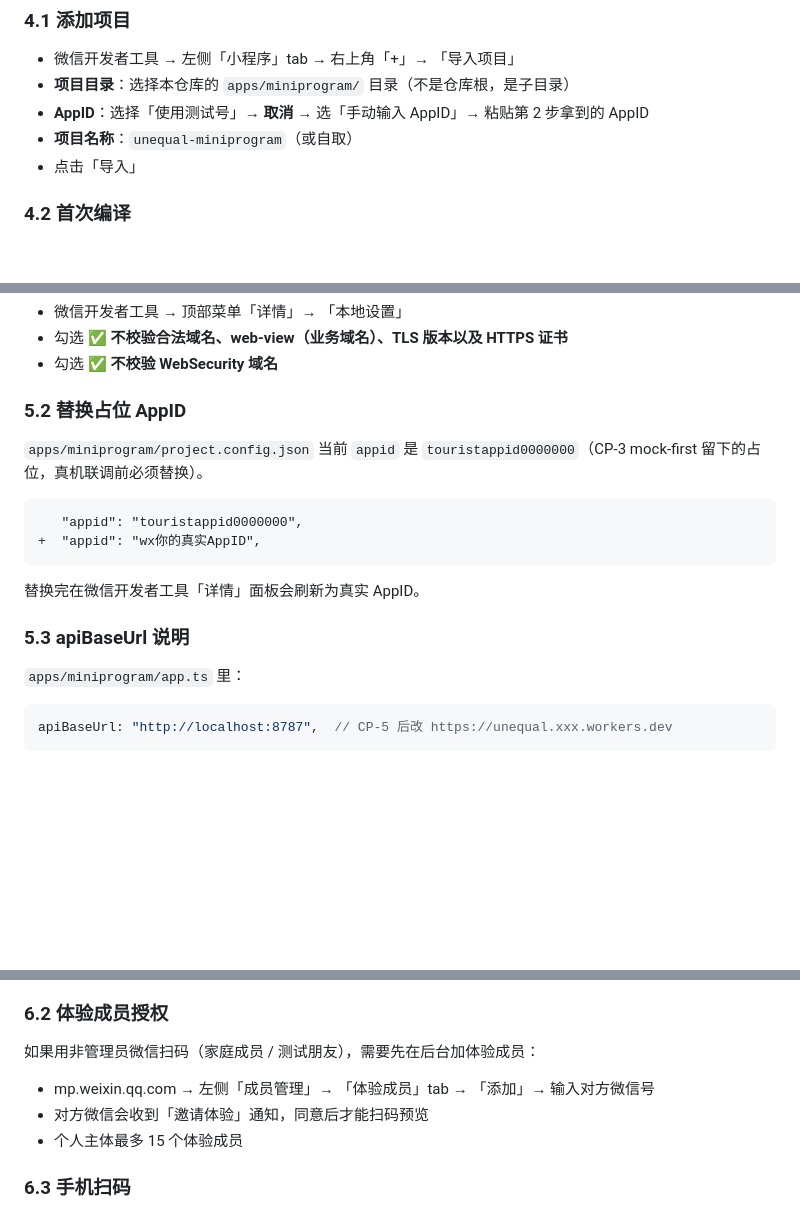
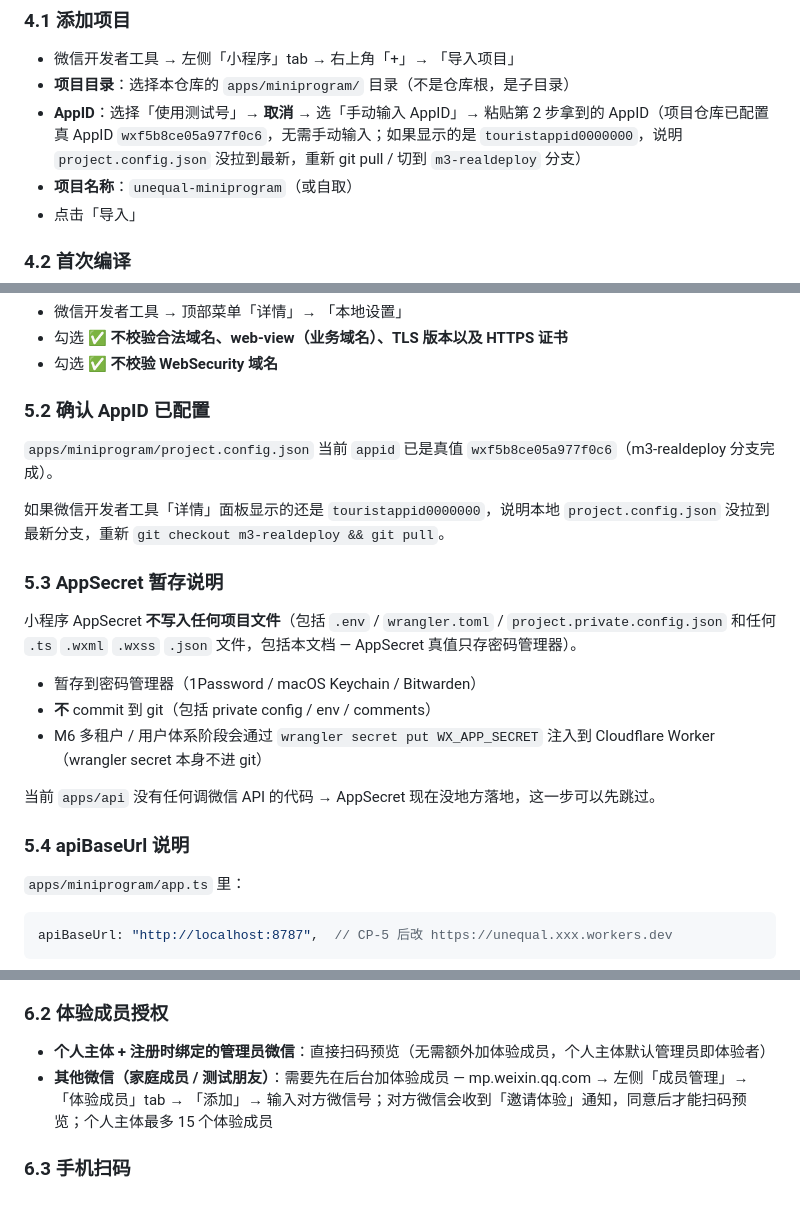
Before and after one commit to marktang1208/unequal, a Markdown page: docs/wechat-miniprogram-setup.md, 3 parts joined by grey strips. Rendered like a GitHub page; blank space fills up the shorter version.

Commit message:
M3 realdeploy 2: update setup doc (real AppID + AppSecret safety + 真机 preview)

````diff
--- a/docs/wechat-miniprogram-setup.md
+++ b/docs/wechat-miniprogram-setup.md
@@ -105,7 +107,7 @@ pnpm -F admin dev
 
 - 微信开发者工具 → 左侧「小程序」tab → 右上角「+」→ 「导入项目」
 - **项目目录**：选择本仓库的 `apps/miniprogram/` 目录（不是仓库根，是子目录）
-- **AppID**：选择「使用测试号」→ **取消** → 选「手动输入 AppID」→ 粘贴第 2 步拿到的 AppID
+- **AppID**：选择「使用测试号」→ **取消** → 选「手动输入 AppID」→ 粘贴第 2 步拿到的 AppID（项目仓库已配置真 AppID `wxf5b8ce05a977f0c6`，无需手动输入；如果显示的是 `touristappid0000000`，说明 `project.config.json` 没拉到最新，重新 git pull / 切到 `m3-realdeploy` 分支）
 - **项目名称**：`unequal-miniprogram`（或自取）
 - 点击「导入」
 
@@ -127,18 +129,23 @@ pnpm -F admin dev
 - 勾选 ✅ **不校验合法域名、web-view（业务域名）、TLS 版本以及 HTTPS 证书**
 - 勾选 ✅ **不校验 WebSecurity 域名**
 
-### 5.2 替换占位 AppID
+### 5.2 确认 AppID 已配置
 
-`apps/miniprogram/project.config.json` 当前 `appid` 是 `touristappid0000000`（CP-3 mock-first 留下的占位，真机联调前必须替换）。
+`apps/miniprogram/project.config.json` 当前 `appid` 已是真值 `wxf5b8ce05a977f0c6`（m3-realdeploy 分支完成）。
 
-```diff
-   "appid": "touristappid0000000",
-+  "appid": "wx你的真实AppID",
-```
+如果微信开发者工具「详情」面板显示的还是 `touristappid0000000`，说明本地 `project.config.json` 没拉到最新分支，重新 `git checkout m3-realdeploy && git pull`。
 
-替换完在微信开发者工具「详情」面板会刷新为真实 AppID。
+### 5.3 AppSecret 暂存说明
 
-### 5.3 apiBaseUrl 说明
+小程序 AppSecret **不写入任何项目文件**（包括 `.env` / `wrangler.toml` / `project.private.config.json` 和任何 `.ts` `.wxml` `.wxss` `.json` 文件，包括本文档 — AppSecret 真值只存密码管理器）。
+
+- 暂存到密码管理器（1Password / macOS Keychain / Bitwarden）
+- **不** commit 到 git（包括 private config / env / comments）
+- M6 多租户 / 用户体系阶段会通过 `wrangler secret put WX_APP_SECRET` 注入到 Cloudflare Worker（wrangler secret 本身不进 git）
+
+当前 `apps/api` 没有任何调微信 API 的代码 → AppSecret 现在没地方落地，这一步可以先跳过。
+
+### 5.4 apiBaseUrl 说明
 
 `apps/miniprogram/app.ts` 里：
 
@@ -163,11 +170,8 @@ apiBaseUrl: "http://localhost:8787",  // CP-5 后改 https://unequal.xxx.workers
 
 ### 6.2 体验成员授权
 
-如果用非管理员微信扫码（家庭成员 / 测试朋友），需要先在后台加体验成员：
-
-- mp.weixin.qq.com → 左侧「成员管理」→ 「体验成员」tab → 「添加」→ 输入对方微信号
-- 对方微信会收到「邀请体验」通知，同意后才能扫码预览
-- 个人主体最多 15 个体验成员
+- **个人主体 + 注册时绑定的管理员微信**：直接扫码预览（无需额外加体验成员，个人主体默认管理员即体验者）
+- **其他微信（家庭成员 / 测试朋友）**：需要先在后台加体验成员 — mp.weixin.qq.com → 左侧「成员管理」→ 「体验成员」tab → 「添加」→ 输入对方微信号；对方微信会收到「邀请体验」通知，同意后才能扫码预览；个人主体最多 15 个体验成员
 
 ### 6.3 手机扫码
 
````
Also changed, not shown: other parts of docs/wechat-miniprogram-setup.md (+2 -0 lines).
